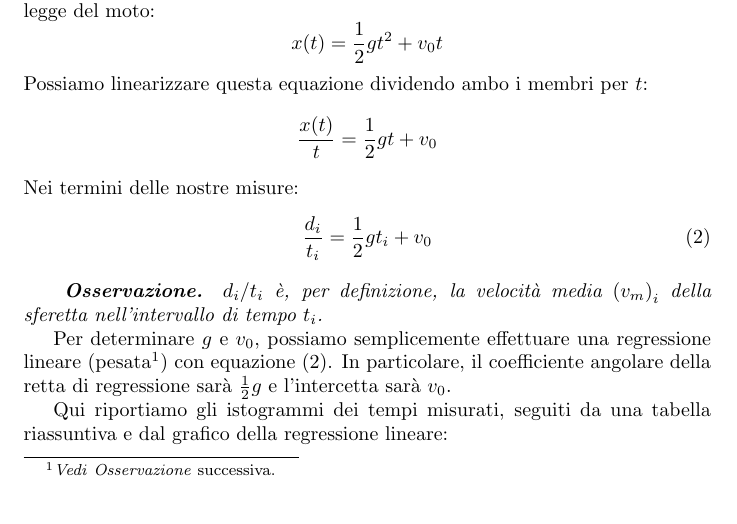
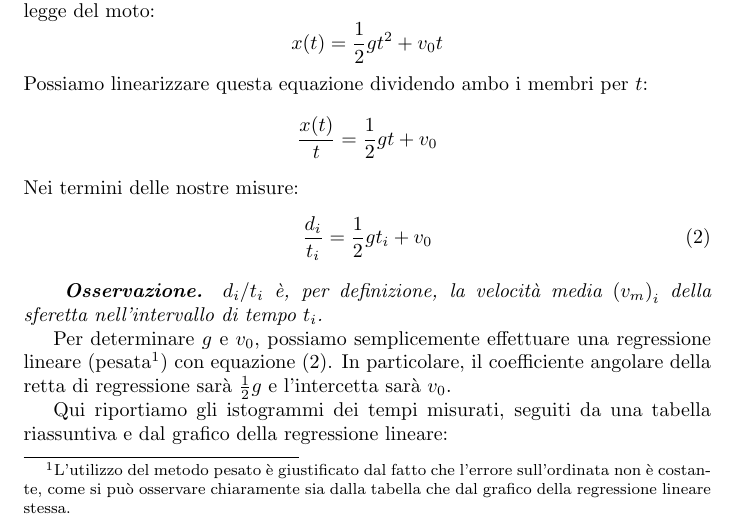
Before and after one commit to RBerga06/unipr-clt-fisica, a LaTeX paper (src/rberga06/unipr/cltfis/lab1/mod1/gravity/relazione.tex): part of page 4 of 6, cut so that both start at the same text. Compiled offline with pdfLaTeX.

Commit message:
Minor fix

```diff
--- a/src/rberga06/unipr/cltfis/lab1/mod1/gravity/relazione.tex
+++ b/src/rberga06/unipr/cltfis/lab1/mod1/gravity/relazione.tex
@@ -246,7 +246,9 @@ Nei termini delle nostre misure:
 
 Per determinare $g$ e $v_0$, possiamo semplicemente effettuare una regressione
 lineare (pesata\footnote{
-    \emph{Vedi} \emph{Osservazione} successiva.
+    L'utilizzo del metodo pesato è giustificato dal fatto che l'errore
+    sull'ordinata non è costante, come si può osservare chiaramente sia
+    dalla tabella che dal grafico della regressione lineare stessa.
 }) con equazione (\ref{eq:2}). In particolare, il coefficiente angolare della
 retta di regressione sarà $\frac{1}{2} g$ e l'intercetta sarà $v_0$.
 
```
